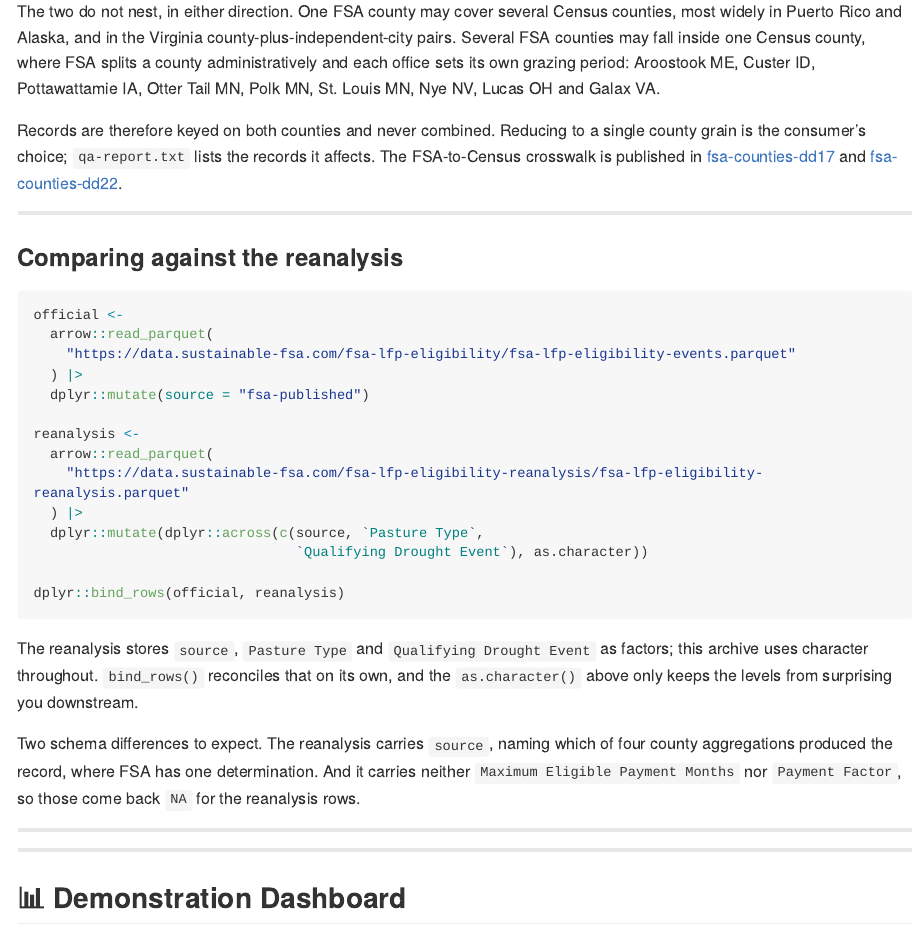
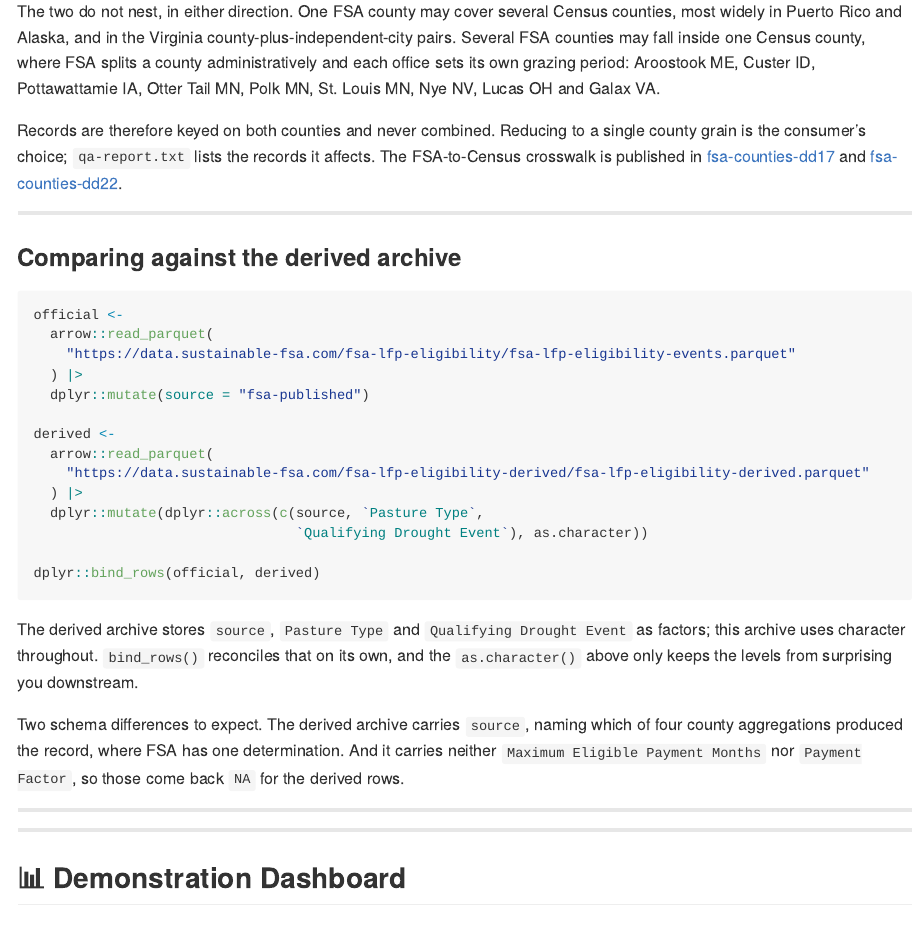
Before and after one commit to sustainable-fsa/fsa-lfp-eligibility, an R Markdown document (README.Rmd): the page in a window 1100 px wide, from 5840 px down. The pictures show the output file README.md that the author committed with the source, drawn offline in the style of GitHub; long lines of code are wrapped; badge pictures from the web are left out.

Commit message:
Rename the reanalysis archive to fsa-lfp-eligibility-derived
The archive is renamed from fsa-lfp-eligibility-reanalysis to
fsa-lfp-eligibility-derived: the repository, the S3 prefix and CloudFront
path, the script and workflow filenames, the published CSV and Parquet,
and the prose that described it as a reanalysis.

Co-Authored-By: Claude Opus 5 (1M context) <noreply@anthropic.com>

````diff
--- a/README.Rmd
+++ b/README.Rmd
@@ -251,7 +251,7 @@ affects. The FSA-to-Census crosswalk is published in
 
 ---
 
-### Comparing against the reanalysis
+### Comparing against the derived archive
 
 ```r
 official <-
@@ -260,25 +260,25 @@ official <-
   ) |>
   dplyr::mutate(source = "fsa-published")
 
-reanalysis <-
+derived <-
   arrow::read_parquet(
-    "https://data.sustainable-fsa.com/fsa-lfp-eligibility-reanalysis/fsa-lfp-eligibility-reanalysis.parquet"
+    "https://data.sustainable-fsa.com/fsa-lfp-eligibility-derived/fsa-lfp-eligibility-derived.parquet"
   ) |>
   dplyr::mutate(dplyr::across(c(source, `Pasture Type`,
                                 `Qualifying Drought Event`), as.character))
 
-dplyr::bind_rows(official, reanalysis)
+dplyr::bind_rows(official, derived)
 ```
 
-The reanalysis stores `source`, `Pasture Type` and `Qualifying Drought Event` as
+The derived archive stores `source`, `Pasture Type` and `Qualifying Drought Event` as
 factors; this archive uses character throughout. `bind_rows()` reconciles that on
 its own, and the `as.character()` above only keeps the levels from surprising you
 downstream.
 
-Two schema differences to expect. The reanalysis carries `source`, naming which of
+Two schema differences to expect. The derived archive carries `source`, naming which of
 four county aggregations produced the record, where FSA has one determination. And
 it carries neither `Maximum Eligible Payment Months` nor `Payment Factor`, so those
-come back `NA` for the reanalysis rows.
+come back `NA` for the derived rows.
 
 ---
 
--- a/fsa-lfp-eligibility.R
+++ b/fsa-lfp-eligibility.R
@@ -658,7 +658,7 @@ qa_report <- c(
   paste0("Events published: ", nrow(fsa_lfp_eligibility_events)),
   "  fsa-lfp-eligibility-events.csv holds the same determinations at event grain —",
   "  one row per qualifying drought tier, matching the shape of the",
-  "  fsa-lfp-eligibility-reanalysis archive. It does not round-trip to the record",
+  "  fsa-lfp-eligibility-derived archive. It does not round-trip to the record",
   "  count above; the reconciliation is the two tables below.",
   "",
   "Everything below is reported, not enforced.",
--- a/qa-report.txt
+++ b/qa-report.txt
@@ -12,7 +12,7 @@ Program years: 2008-2025
 Events published: 105719
   fsa-lfp-eligibility-events.csv holds the same determinations at event grain —
   one row per qualifying drought tier, matching the shape of the
-  fsa-lfp-eligibility-reanalysis archive. It does not round-trip to the record
+  fsa-lfp-eligibility-derived archive. It does not round-trip to the record
   count above; the reconciliation is the two tables below.
 
 Everything below is reported, not enforced.
````
Also changed, not shown: README.md, README.Rmd (4 more changed lines), fsa-lfp-eligibility.R (2 more changed lines).
